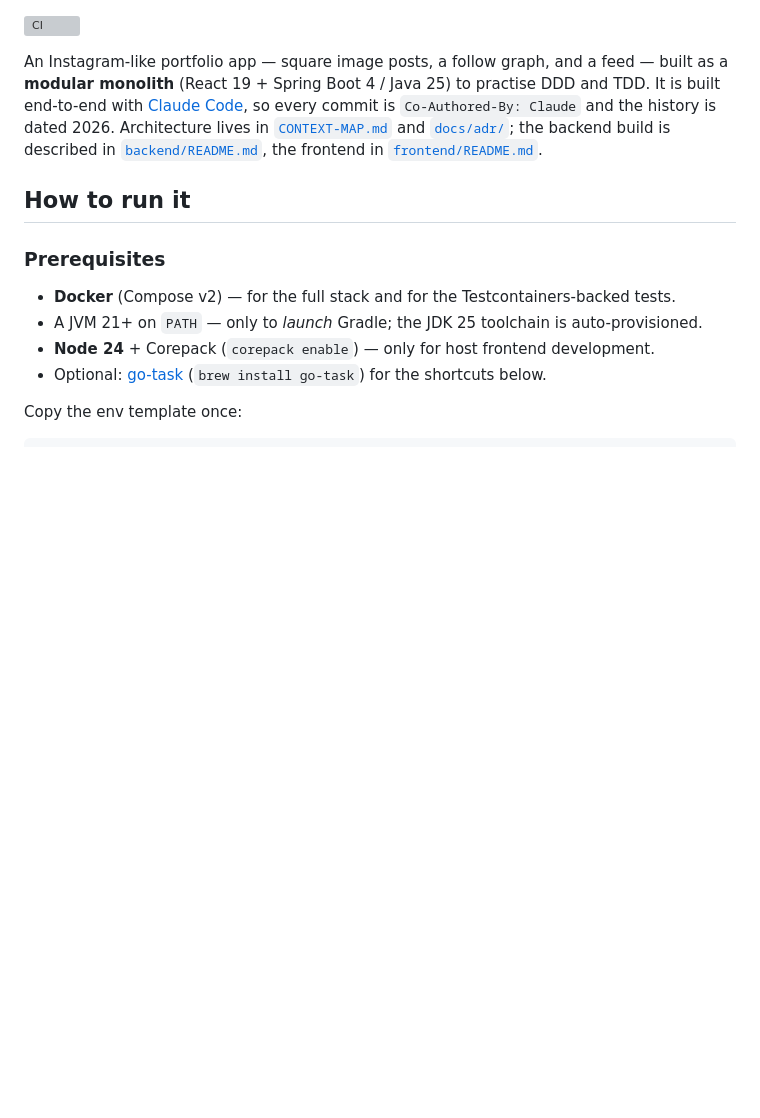
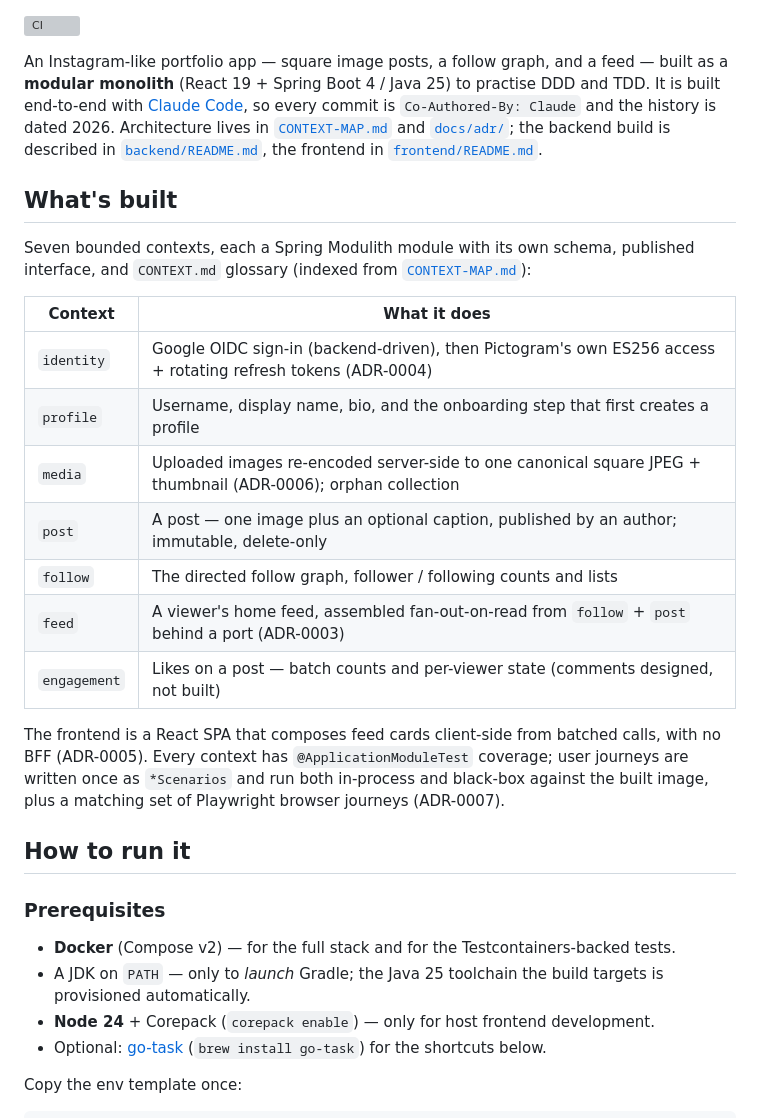
Before and after one commit to ShyME/Pictogram, a Markdown page: README.md, the part around the change. Drawn GitHub-style; blank space fills up the shorter version; grey boxes are pictures that could not be loaded.

```diff
--- a/README.md
+++ b/README.md
@@ -10,12 +10,33 @@ commit is `Co-Authored-By: Claude` and the history is dated 2026. Architecture l
 the backend build is described in [`backend/README.md`](./backend/README.md), the frontend
 in [`frontend/README.md`](./frontend/README.md).
 
+## What's built
+
+Seven bounded contexts, each a Spring Modulith module with its own schema, published
+interface, and `CONTEXT.md` glossary (indexed from [`CONTEXT-MAP.md`](./CONTEXT-MAP.md)):
+
+| Context | What it does |
+|---|---|
+| `identity` | Google OIDC sign-in (backend-driven), then Pictogram's own ES256 access + rotating refresh tokens (ADR-0004) |
+| `profile` | Username, display name, bio, and the onboarding step that first creates a profile |
+| `media` | Uploaded images re-encoded server-side to one canonical square JPEG + thumbnail (ADR-0006); orphan collection |
+| `post` | A post — one image plus an optional caption, published by an author; immutable, delete-only |
+| `follow` | The directed follow graph, follower / following counts and lists |
+| `feed` | A viewer's home feed, assembled fan-out-on-read from `follow` + `post` behind a port (ADR-0003) |
+| `engagement` | Likes on a post — batch counts and per-viewer state (comments designed, not built) |
+
+The frontend is a React SPA that composes feed cards client-side from batched calls, with no
+BFF (ADR-0005). Every context has `@ApplicationModuleTest` coverage; user journeys are
+written once as `*Scenarios` and run both in-process and black-box against the built image,
+plus a matching set of Playwright browser journeys (ADR-0007).
+
 ## How to run it
 
 ### Prerequisites
 
 - **Docker** (Compose v2) — for the full stack and for the Testcontainers-backed tests.
-- A JVM 21+ on `PATH` — only to *launch* Gradle; the JDK 25 toolchain is auto-provisioned.
+- A JDK on `PATH` — only to *launch* Gradle; the Java 25 toolchain the build targets is
+  provisioned automatically.
 - **Node 24** + Corepack (`corepack enable`) — only for host frontend development.
 - Optional: [go-task](https://taskfile.dev) (`brew install go-task`) for the shortcuts below.
 
```
Also changed, not shown: backend/README.md (+11 -20 lines), frontend/README.md (+13 -5 lines).
